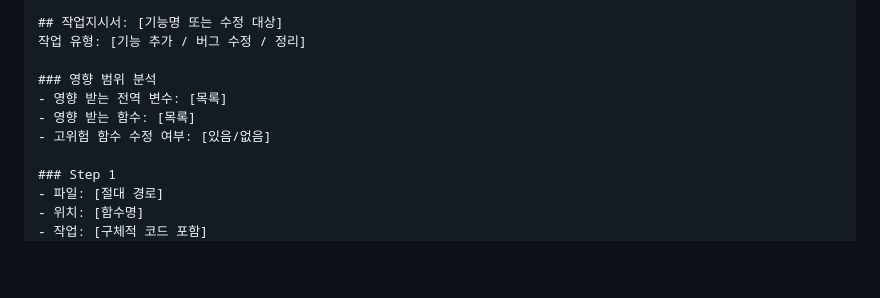
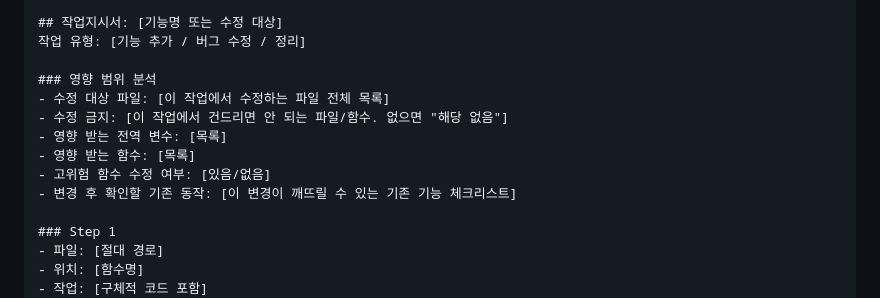
Before and after one commit to leftjap/lang-app, a Markdown page: AGENTS.md, the part around the change. Drawn GitHub-style; blank space fills up the shorter version.

Commit message:
chore: AGENTS.md 리그레션 방지 규칙 추가

```diff
--- a/AGENTS.md
+++ b/AGENTS.md
@@ -98,9 +98,12 @@ AI는 작업에 필요한 코드 구조를 GitHub raw URL 또는 사용자 업
 작업 유형: [기능 추가 / 버그 수정 / 정리]
 
 ### 영향 범위 분석
+- 수정 대상 파일: [이 작업에서 수정하는 파일 전체 목록]
+- 수정 금지: [이 작업에서 건드리면 안 되는 파일/함수. 없으면 "해당 없음"]
 - 영향 받는 전역 변수: [목록]
 - 영향 받는 함수: [목록]
 - 고위험 함수 수정 여부: [있음/없음]
+- 변경 후 확인할 기존 동작: [이 변경이 깨뜨릴 수 있는 기존 기능 체크리스트]
 
 ### Step 1
 - 파일: [절대 경로]
```
